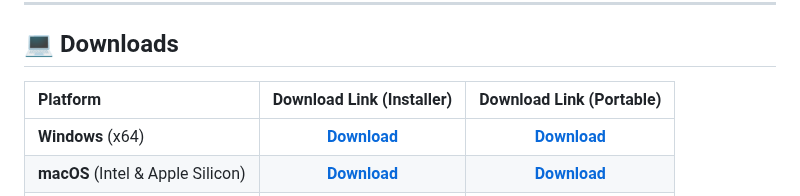
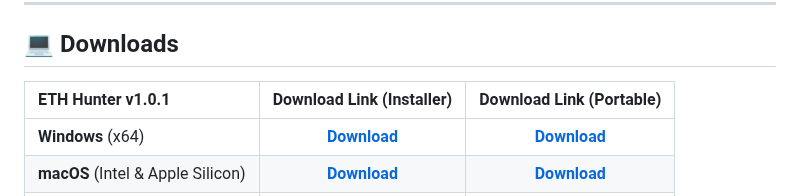
Before and after one commit to IMROVOID/ETH-Hunter, a Markdown page: README.md, the part around the change. GitHub-like rendering.

```diff
--- a/README.md
+++ b/README.md
@@ -70,7 +70,7 @@ The sidebar provides navigation and at-a-glance statistics.
 
 ## 💻 Downloads
 
-| Platform | Download Link (Installer) | Download Link (Portable) |
+| ETH Hunter v1.0.1 | Download Link (Installer) | Download Link (Portable) |
 | :--- | :---: | :---: |
 | **Windows** (x64) | [**Download**](https://github.com/IMROVOID/ETH-Hunter/releases/download/v1.0.1/ETH-Hunter-v1.0.1-Win-Setup.exe) | [**Download**](https://github.com/IMROVOID/ETH-Hunter/releases/download/v1.0.1/ETH-Hunter-v1.0.1-Win-Portable.zip) |
 | **macOS** (Intel & Apple Silicon) | [**Download**](https://github.com/IMROVOID/ETH-Hunter/releases/download/v1.0.1/ETH-Hunter-v1.0.1-macOS-Installer.dmg) | [**Download**](https://github.com/IMROVOID/ETH-Hunter/releases/download/v1.0.1/ETH-Hunter-v1.0.1-macOS.zip) |
```
